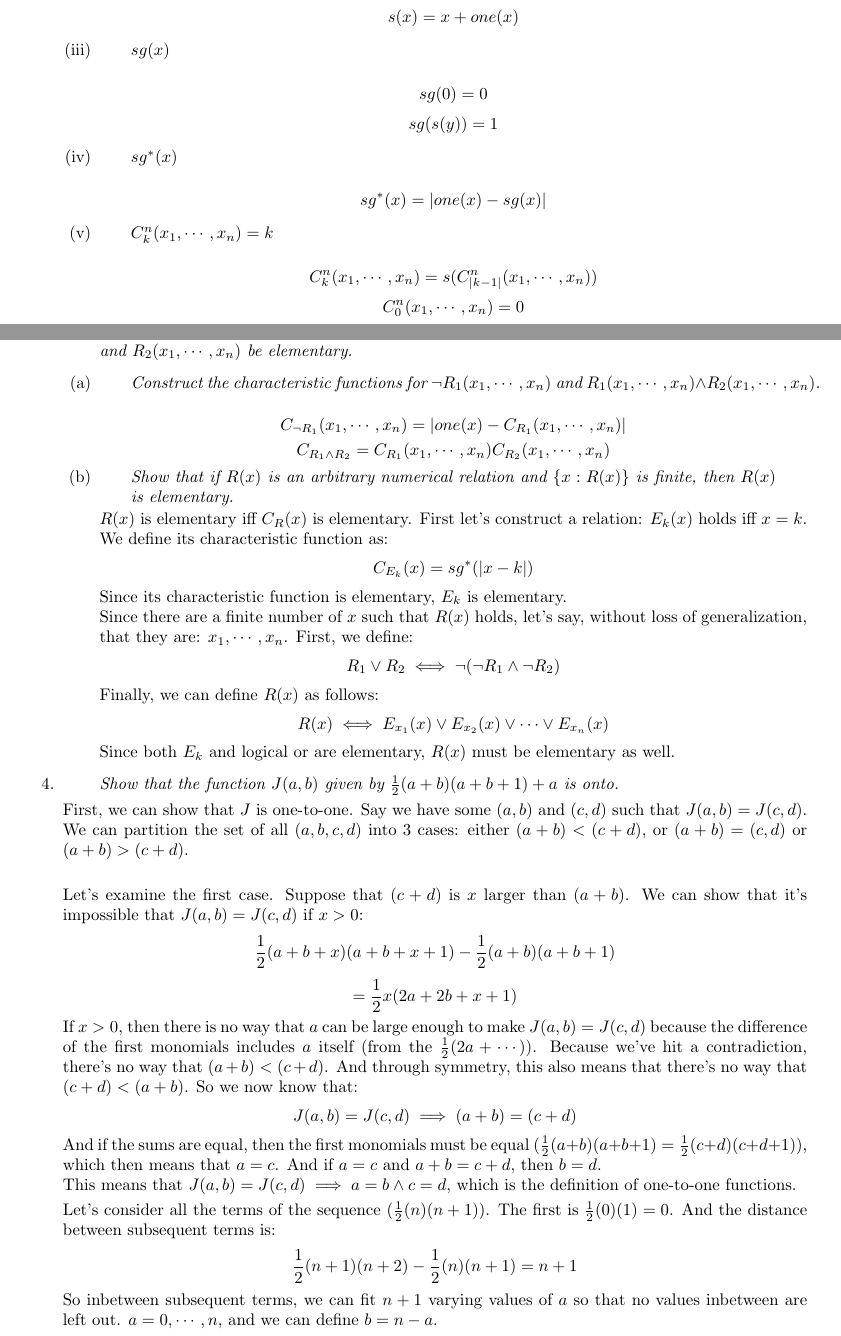
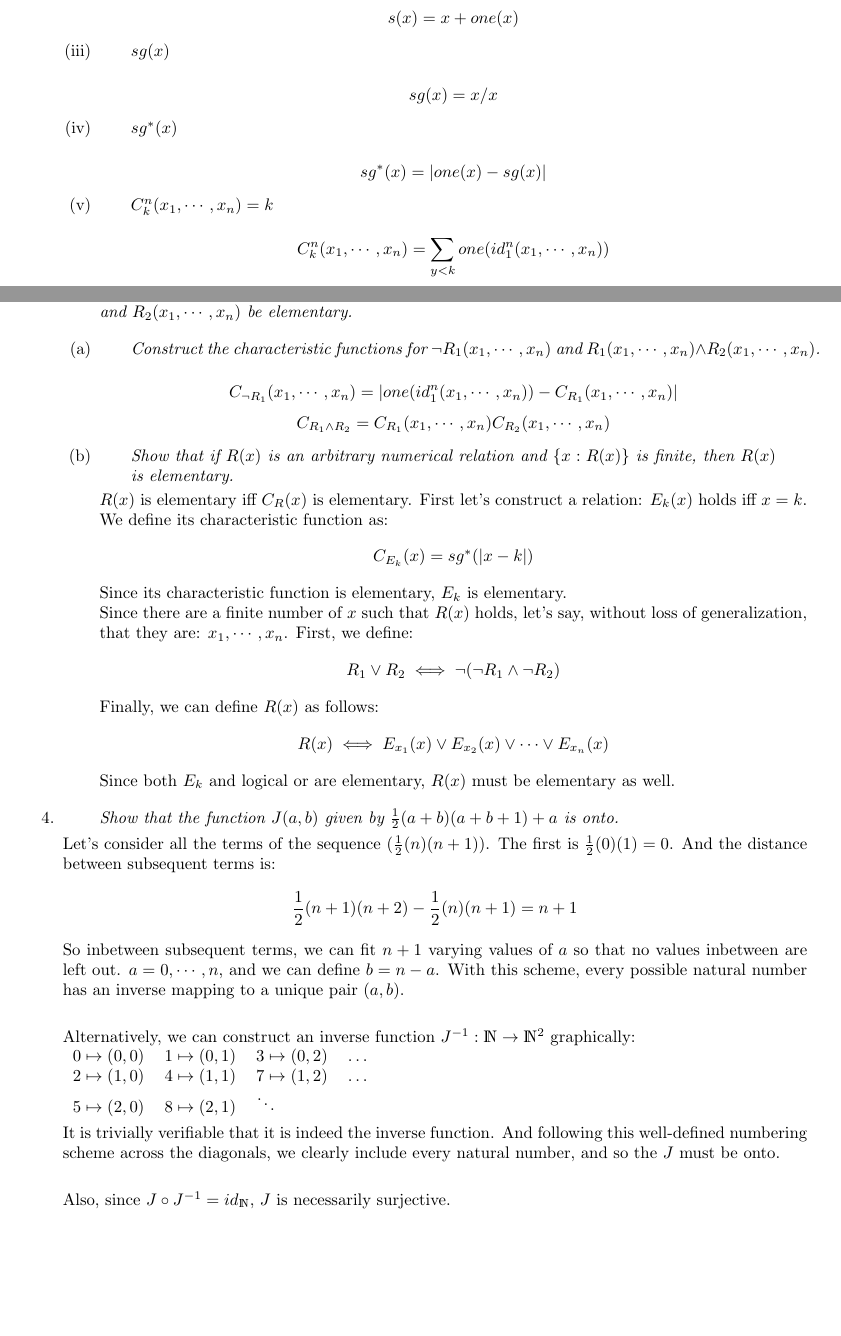
Before and after one commit to nikhilunni/Problem-Sets, a LaTeX problem sheet (Berkeley/phil140b/hw4/hw4.tex): two parts of pages 1 and 2 of 2, joined at a grey line, cut so that both start at the same text, the shorter picture padded with empty space. Compiled offline with pdfLaTeX.

Commit message:
updated small things in phil140b/hw4

```diff
--- a/Berkeley/phil140b/hw4/hw4.tex
+++ b/Berkeley/phil140b/hw4/hw4.tex
@@ -59,14 +59,12 @@
         $$s(x) = x + one(x)$$
       \item [(iii)]
         \begin{question} $sg(x)$ \end{question}
-        $$sg(0) = 0$$
-        $$sg(s(y)) = 1$$
+        $$sg(x) = x/x$$
       \item [(iv)]
         \begin{question} $sg^*(x)$ \end{question}
         $$sg^*(x) = \abs{one(x) - sg(x)}$$
       \item [(v)]
         \begin{question} $C^n_k(x_1,\cdots,x_n)=k$ \end{question}
-        $$C^n_k(x_1,\cdots,x_n) = s(C^n_{\abs{k-1}}(x_1,\cdots,x_n))$$
-        $$C^n_0(x_1,\cdots,x_n) = 0$$
+        $$C^n_k(x_1, \cdots, x_n) = \sum_{y < k} one(id_1^n(x_1, \cdots, x_n))$$
       \item [(vi)]
         \begin{question} $pred(x)$ \end{question}
@@ -86,7 +84,7 @@
           Construct the characteristic functions for $\neg R_1(x_1,\cdots,x_n)$ and $R_1(x_1,\cdots,x_n) \land R_2(x_1,\cdots,x_n)$.
         \end{question}
 
-        $$C_{\neg R_1}(x_1, \cdots, x_n) = \abs{one(x) - C_{R_1}(x_1, \cdots, x_n)}$$
+        $$C_{\neg R_1}(x_1, \cdots, x_n) = \abs{one(id_1^n(x_1, \cdots, x_n)) - C_{R_1}(x_1, \cdots, x_n)}$$
         $$C_{R_1 \land R_2} = C_{R_1}(x_1, \cdots, x_n) C_{R_2}(x_1, \cdots, x_n)$$
       \item
         \begin{question}
@@ -108,22 +106,22 @@
       Show that the function $J(a,b)$ given by $\frac{1}{2}(a+b)(a+b+1) + a$ is onto.
     \end{question}
 
-    First, we can show that $J$ is one-to-one. Say we have some $(a,b)$ and $(c,d)$ such that $J(a,b) = J(c,d)$. We can partition the set of all $(a,b,c,d)$ into 3 cases: either $(a+b) < (c+d)$, or $(a+b) = (c,d)$ or $(a+b) > (c+d)$.\\
+    Let's consider all the terms of the sequence $(\frac{1}{2}(n)(n+1))$. The first is $\frac{1}{2}(0)(1) = 0$. And the distance between subsequent terms is:
+    $$\frac{1}{2}(n+1)(n+2) - \frac{1}{2}(n)(n+1) = n + 1$$
+    So inbetween subsequent terms, we can fit $n+1$ varying values of $a$ so that no values inbetween are left out. $a = 0, \cdots, n$, and we can define $b = n-a$. With this scheme, every possible natural number has an inverse mapping to a unique pair $(a,b)$.\\
 
-    Let's examine the first case. Suppose that $(c+d)$ is $x$ larger than $(a+b)$. We can show that it's impossible that $J(a,b) = J(c,d)$ if $x > 0$:
-    $$\frac{1}{2}(a+b+x)(a+b+x+1) - \frac{1}{2}(a+b)(a+b+1)$$
-    $$= \frac{1}{2}x(2a + 2b + x + 1)$$
-    If $x > 0$, then there is no way that $a$ can be large enough to make $J(a,b) = J(c,d)$ because the difference of the first monomials includes $a$ itself (from the $\frac{1}{2}(2a + \cdots)$). Because we've hit a contradiction, there's no way that $(a+b) < (c+d)$. And through symmetry, this also means that there's no way that $(c+d) < (a+b)$. So we now know that:
-    $$J(a,b) = J(c,d) \implies (a+b) = (c+d)$$
-    And if the sums are equal, then the first monomials must be equal ($\frac{1}{2}(a+b)(a+b+1) = \frac{1}{2}(c+d)(c+d+1)$), which then means that $a = c$. And if $a = c$ and $a+b = c+d$, then $b = d$.\\
-    This means that $J(a,b) = J(c,d) \implies a=b \land c=d$, which is the definition of one-to-one functions.
+    Alternatively, we can construct an inverse function $J^{-1} : \mathds{N} \rightarrow \mathds{N}^2$ graphically:\\
+    \begin{tabular}{ l l l l }
+      $0 \mapsto (0, 0)$ & $1 \mapsto (0, 1)$ & $3 \mapsto (0, 2)$ & $\dots$ \\
+      $2 \mapsto (1, 0)$ & $4 \mapsto (1, 1)$ & $7 \mapsto (1,2)$ & $\dots$ \\
+      $5 \mapsto (2, 0)$ & $8 \mapsto (2, 1)$ & $\ddots$ \\
+    \end{tabular}
+
+    It is trivially verifiable that it is indeed the inverse function. And following this well-defined numbering scheme across the diagonals, we clearly include every natural number, and so the $J$ must be onto. \\
+
+    Also, since $J \circ J^{-1} = id_{\mathds{N}}$, $J$ is necessarily surjective.
 
 
-
-
-    Let's consider all the terms of the sequence $(\frac{1}{2}(n)(n+1))$. The first is $\frac{1}{2}(0)(1) = 0$. And the distance between subsequent terms is:
-    $$\frac{1}{2}(n+1)(n+2) - \frac{1}{2}(n)(n+1) = n + 1$$
-    So inbetween subsequent terms, we can fit $n+1$ varying values of $a$ so that no values inbetween are left out. $a = 0, \cdots, n$, and we can define $b = n-a$.
 \end{enumerate}
 
 \end{document}
```
Also changed, not shown: Berkeley/phil140b/hw4/hw4.pdf, Berkeley/phil140b/hw4/hw4.tex (6 more changed lines).
